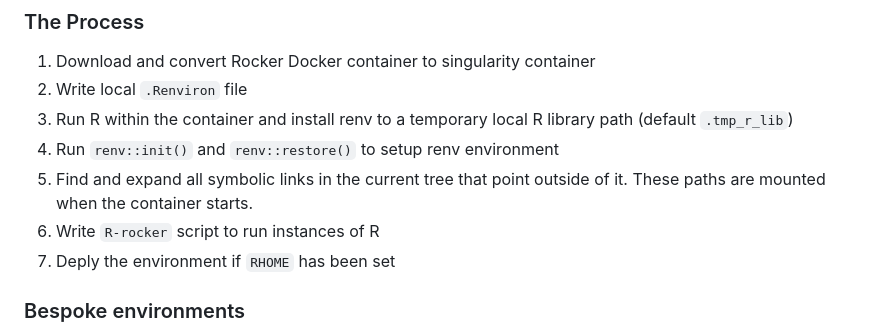
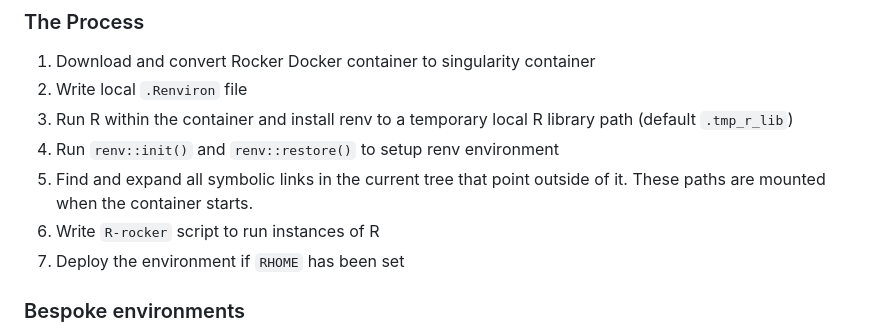
Before and after one commit to DrJCampbell/init-rocker-renv, a Markdown page: README.md, the part around the change. GitHub-like rendering.

```diff
--- a/README.md
+++ b/README.md
@@ -57,7 +57,7 @@ R_version=4.2.2
 4. Run `renv::init()` and `renv::restore()` to setup renv environment
 5. Find and expand all symbolic links in the current tree that point outside of it. These paths are mounted when the container starts.
 6. Write `R-rocker` script to run instances of R
-7. Deply the environment if `RHOME` has been set
+7. Deploy the environment if `RHOME` has been set
 
 ### Bespoke environments
 
```
